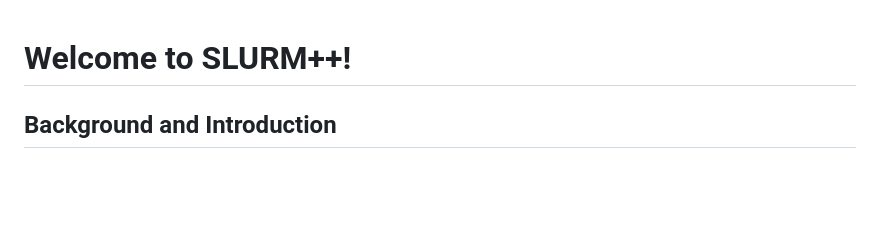
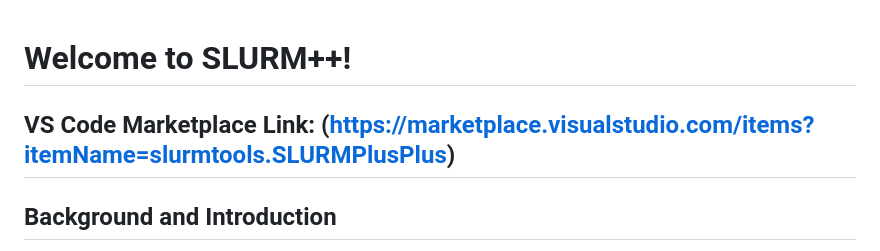
Before and after one commit to Ben-Drucker/SlurmPlusPlus, a Markdown page: README.md, the part around the change. Drawn GitHub-style; blank space fills up the shorter version.

```diff
--- a/README.md
+++ b/README.md
@@ -1,5 +1,5 @@
 # Welcome to SLURM++!
-
+## VS Code Marketplace Link: (https://marketplace.visualstudio.com/items?itemName=slurmtools.SLURMPlusPlus)
 ## Background and Introduction
 
 A. Several high performance computing (HPC) clusters (think, supercomputers) use [SLURM](https://slurm.schedmd.com/documentation.html), a suite of shell commands, to allow users to request computation resources in an equitable way.
```
